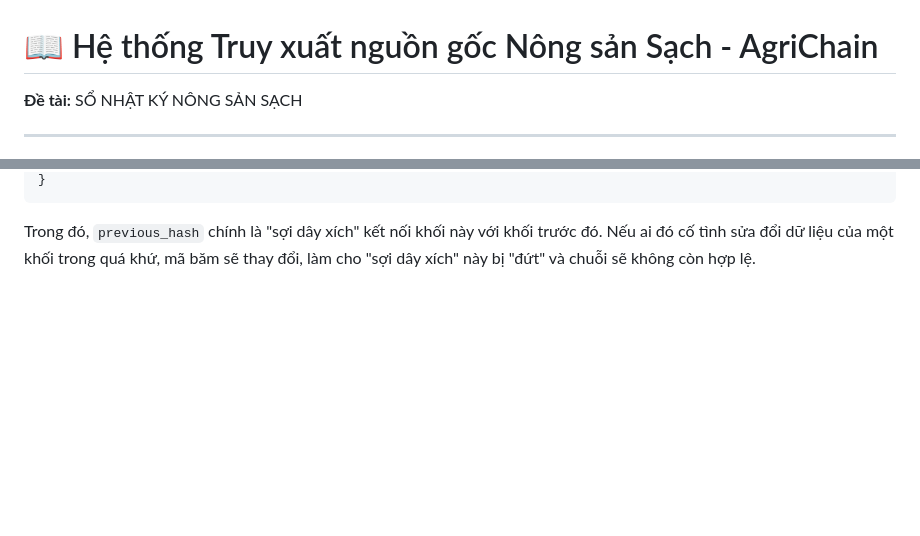
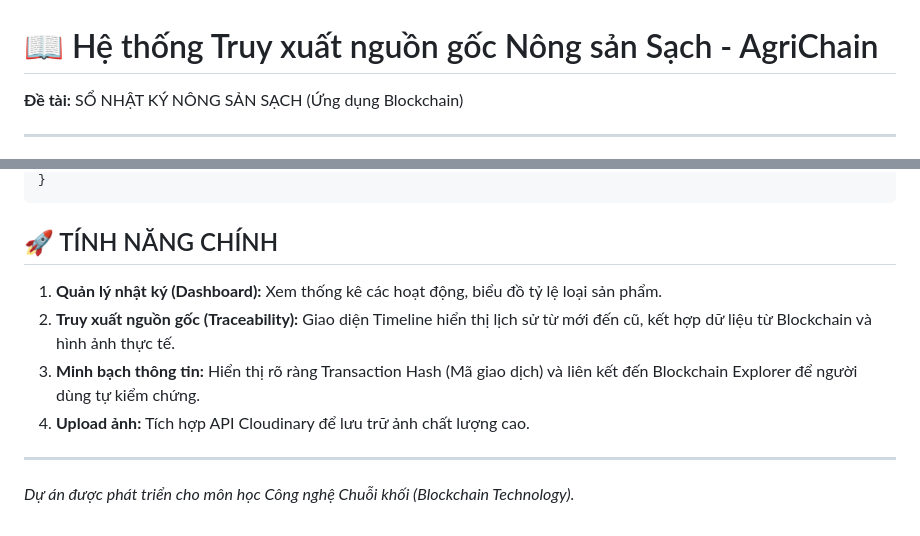
Before and after one commit to NCH2024/AgriChain, a Markdown page: README.md, 2 parts joined by grey strips. GitHub-like rendering; blank space fills up the shorter version.

````diff
--- a/README.md
+++ b/README.md
@@ -1,6 +1,6 @@
 # 📖 Hệ thống Truy xuất nguồn gốc Nông sản Sạch - AgriChain
 
-**Đề tài:** SỔ NHẬT KÝ NÔNG SẢN SẠCH
+**Đề tài:** SỔ NHẬT KÝ NÔNG SẢN SẠCH (Ứng dụng Blockchain)
 
 ---
 
@@ -77,4 +82,12 @@ Mỗi khối trong chuỗi sẽ có cấu trúc dữ liệu dạng JSON như sau
 }
 ```
 
-Trong đó, `previous_hash` chính là "sợi dây xích" kết nối khối này với khối trước đó. Nếu ai đó cố tình sửa đổi dữ liệu của một khối trong quá khứ, mã băm sẽ thay đổi, làm cho "sợi dây xích" này bị "đứt" và chuỗi sẽ không còn hợp lệ.
+## 🚀 TÍNH NĂNG CHÍNH
+
+1.  **Quản lý nhật ký (Dashboard):** Xem thống kê các hoạt động, biểu đồ tỷ lệ loại sản phẩm.
+2.  **Truy xuất nguồn gốc (Traceability):** Giao diện Timeline hiển thị lịch sử từ mới đến cũ, kết hợp dữ liệu từ Blockchain và hình ảnh thực tế.
+3.  **Minh bạch thông tin:** Hiển thị rõ ràng Transaction Hash (Mã giao dịch) và liên kết đến Blockchain Explorer để người dùng tự kiểm chứng.
+4.  **Upload ảnh:** Tích hợp API Cloudinary để lưu trữ ảnh chất lượng cao.
+
+---
+*Dự án được phát triển cho môn học Công nghệ Chuỗi khối (Blockchain Technology).*
````
Also changed, not shown: other parts of README.md (+43 -38 lines).
